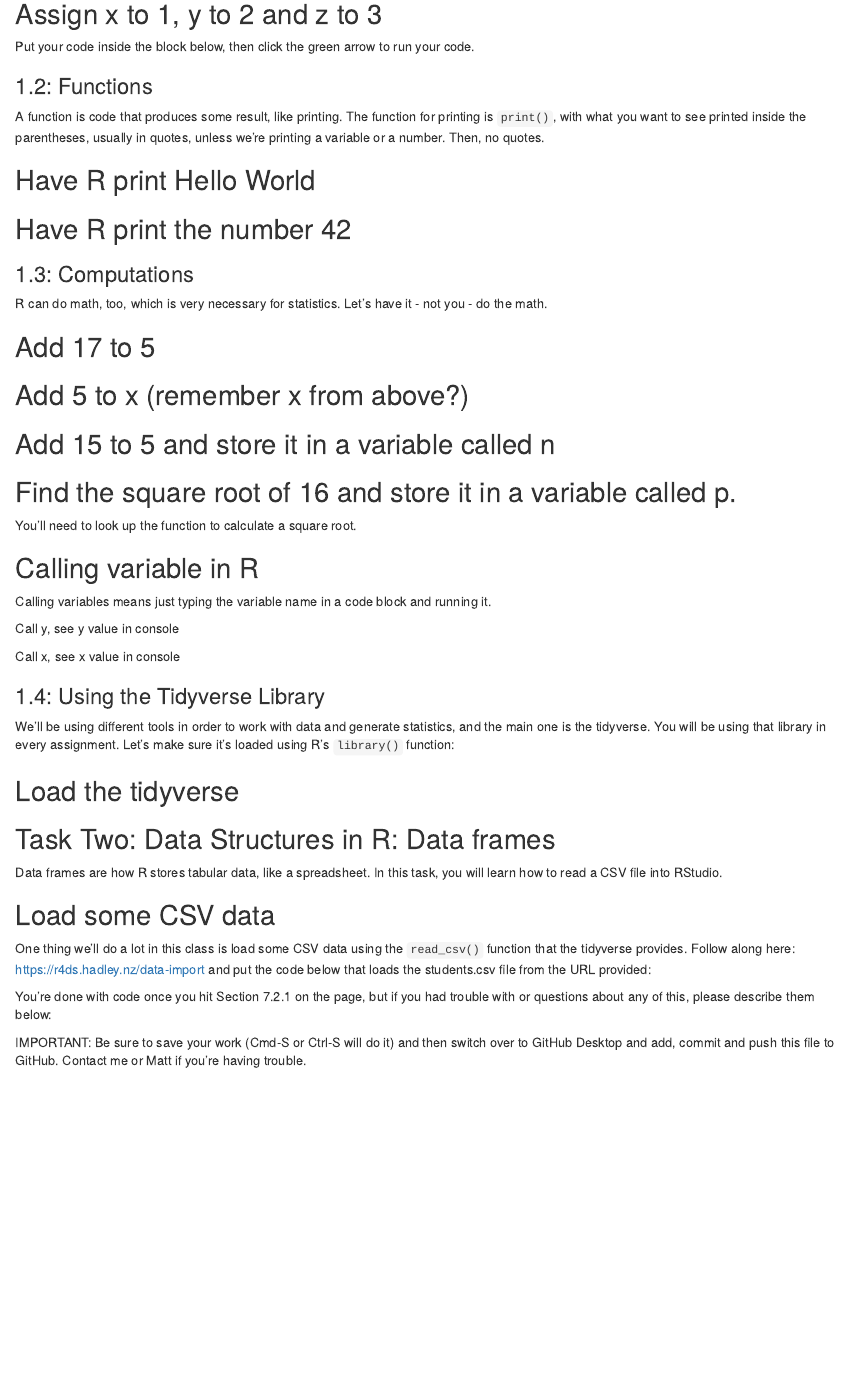
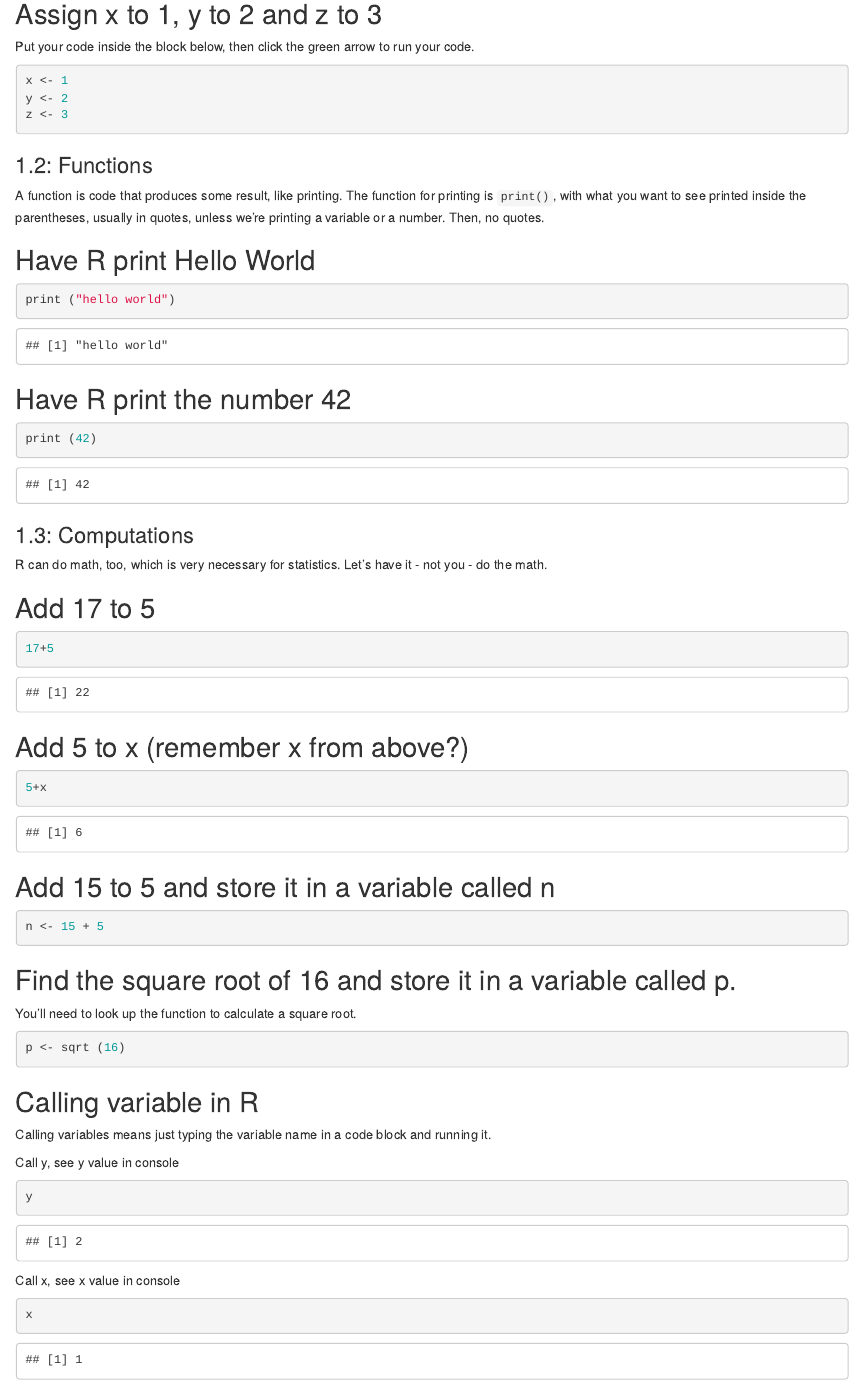
Before and after one commit to Aicha27mad/JOUR405, an R Markdown document (homework/HW1_R_Basics.Rmd): the page in a window 1100 px wide, from 330 px down. Rendered offline with R 4.5, knitr and Pandoc, with nearby package versions; some code elsewhere in the file could not run offline.

Commit message:
Update HW1_R_Basics.Rmd

````diff
--- a/homework/HW1_R_Basics.Rmd
+++ b/homework/HW1_R_Basics.Rmd
@@ -17,6 +18,9 @@ In this task, you will learn about the R programming language and write basic R
 Put your code inside the block below, then click the green arrow to run your code.
 
 ```{r}
+x <- 1
+y <- 2
+z <- 3
 
 ```
 
@@ -27,13 +31,14 @@ A function is code that produces some result, like printing. The function for pr
 ## Have R print Hello World
 
 ```{r}
+print ("hello world")
 
 ```
 
 ## Have R print the number 42
 
 ```{r}
-
+print (42)
 ```
 
 ### 1.3: Computations
@@ -43,18 +48,19 @@ R can do math, too, which is very necessary for statistics. Let's have it - not
 ## Add 17 to 5
 
 ```{r}
-
+17+5
 ```
 
 ## Add 5 to x (remember x from above?)
 
 ```{r}
-
+5+x
 ```
 
 ## Add 15 to 5 and store it in a variable called n
 
 ```{r}
+n <- 15 + 5
 
 ```
 
@@ -63,7 +69,7 @@ R can do math, too, which is very necessary for statistics. Let's have it - not
 You'll need to look up the function to calculate a square root.
 
 ```{r}
-
+p <- sqrt (16)
 ```
 
 ## Calling variable in R
@@ -73,13 +79,13 @@ Calling variables means just typing the variable name in a code block and runnin
 Call y, see y value in console
 
 ```{r}
-
+y
 ```
 
 Call x, see x value in console
 
 ```{r}
-
+x
 ```
 
 ### 1.4: Using the Tidyverse Library
@@ -100,6 +106,6 @@ Data frames are how R stores tabular data, like a spreadsheet. In this task, you
 
 ## Load some CSV data
 
-One thing we'll do a lot in this class is load some CSV data using the `read_csv()` function that the tidyverse provides. Follow along here: https://r4ds.hadley.nz/data-import and put the code below that loads the students.csv file from the URL provided:
+One thing we'll do a lot in this class is load some CSV data using the `read_csv()` function that the tidyverse provides. Follow along here: <https://r4ds.hadley.nz/data-import> and put the code below that loads the students.csv file from the URL provided:
 
 ```{r}
@@ -108,8 +116,4 @@ One thing we'll do a lot in this class is load some CSV data using the `read_csv
 
 You're done with code once you hit Section 7.2.1 on the page, but if you had trouble with or questions about any of this, please describe them below:
 
-
-
-
-IMPORTANT: Be sure to save your work (Cmd-S or Ctrl-S will do it)
-and then switch over to GitHub Desktop and add, commit and push this file to GitHub. Contact me or Matt if you're having trouble.
+IMPORTANT: Be sure to save your work (Cmd-S or Ctrl-S will do it) and then switch over to GitHub Desktop and add, commit and push this file to GitHub. Contact me or Matt if you're having trouble.
````
Also changed, not shown: homework/HW1_R_Basics.Rmd (9 more changed lines).
